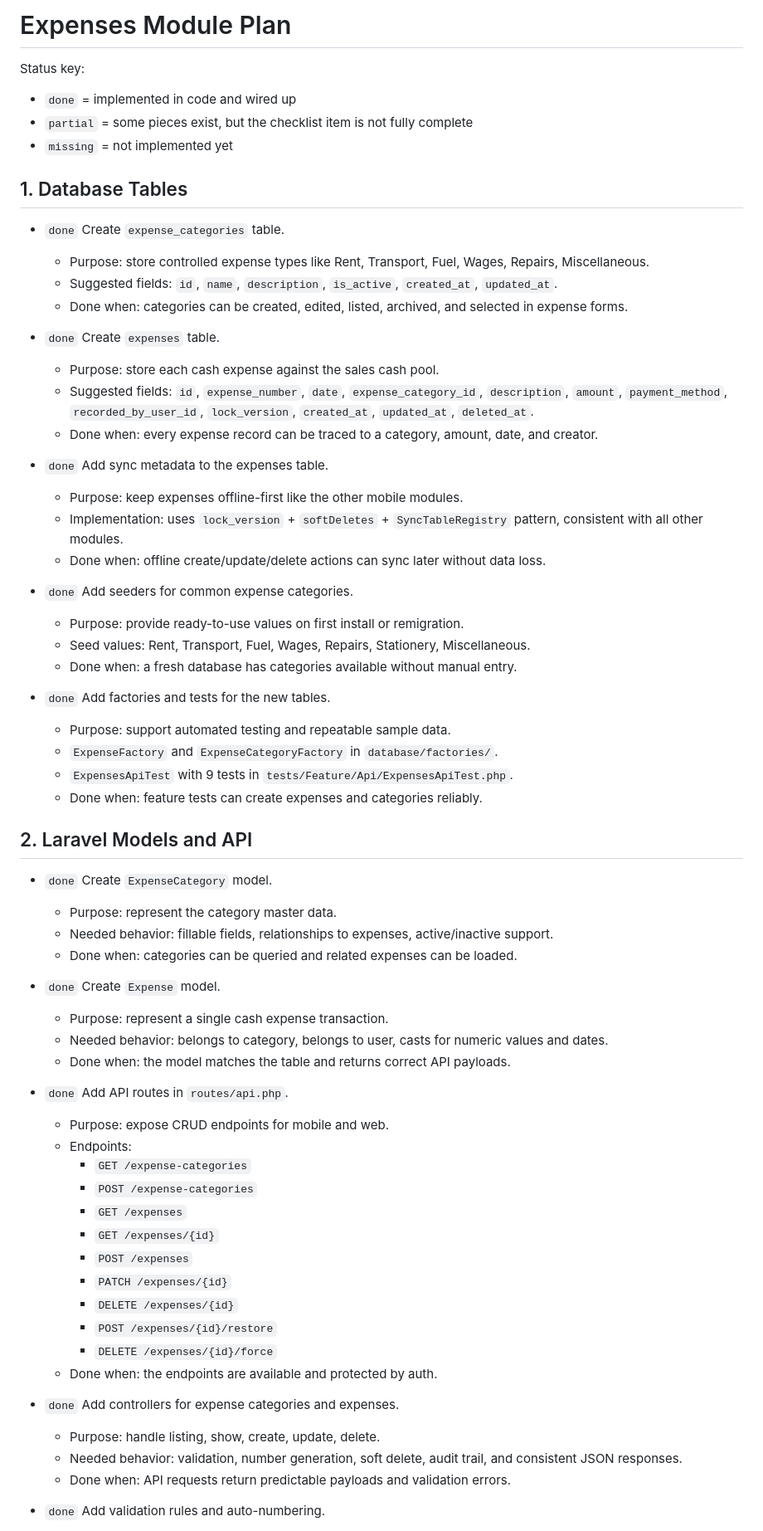
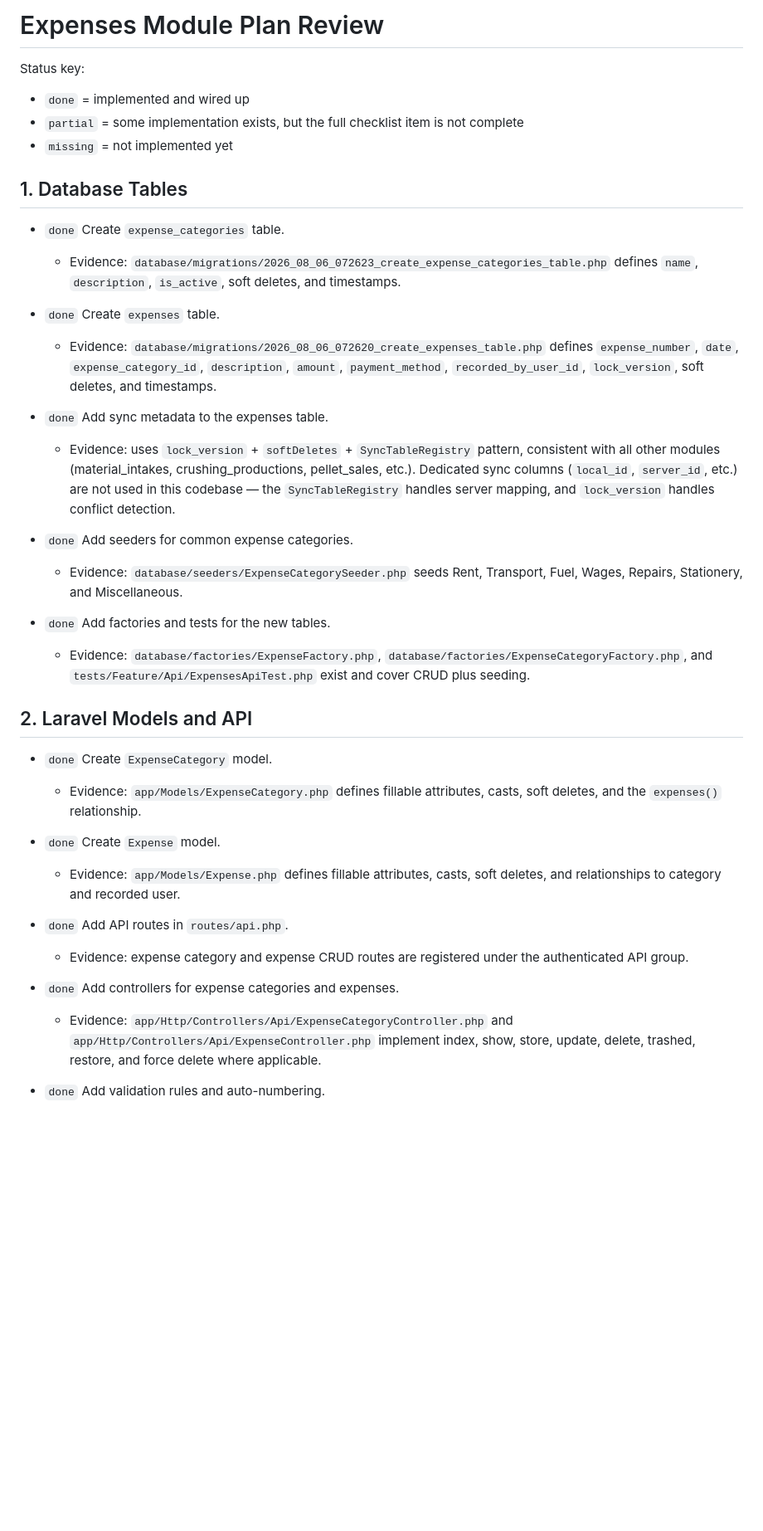
Before and after one commit to Ngoni-Sendama/Plastic-Recycling-Laravel-app-, a Markdown page: bugs/expenses-module-plan.md, the part around one of its changes. Shown at 83% size. GitHub-like rendering; blank space fills up the shorter version.

```diff
--- a/bugs/expenses-module-plan.md
+++ b/bugs/expenses-module-plan.md
@@ -1,68 +1,40 @@
-# Expenses Module Plan
+# Expenses Module Plan Review
 
 Status key:
 
-- `done` = implemented in code and wired up
-- `partial` = some pieces exist, but the checklist item is not fully complete
+- `done` = implemented and wired up
+- `partial` = some implementation exists, but the full checklist item is not complete
 - `missing` = not implemented yet
 
 ## 1. Database Tables
 
 - `done` Create `expense_categories` table.
-  - Purpose: store controlled expense types like Rent, Transport, Fuel, Wages, Repairs, Miscellaneous.
-  - Suggested fields: `id`, `name`, `description`, `is_active`, `created_at`, `updated_at`.
-  - Done when: categories can be created, edited, listed, archived, and selected in expense forms.
+  - Evidence: `database/migrations/2026_08_06_072623_create_expense_categories_table.php` defines `name`, `description`, `is_active`, soft deletes, and timestamps.
 
 - `done` Create `expenses` table.
-  - Purpose: store each cash expense against the sales cash pool.
-  - Suggested fields: `id`, `expense_number`, `date`, `expense_category_id`, `description`, `amount`, `payment_method`, `recorded_by_user_id`, `lock_version`, `created_at`, `updated_at`, `deleted_at`.
-  - Done when: every expense record can be traced to a category, amount, date, and creator.
+  - Evidence: `database/migrations/2026_08_06_072620_create_expenses_table.php` defines `expense_number`, `date`, `expense_category_id`, `description`, `amount`, `payment_method`, `recorded_by_user_id`, `lock_version`, soft deletes, and timestamps.
 
 - `done` Add sync metadata to the expenses table.
-  - Purpose: keep expenses offline-first like the other mobile modules.
-  - Implementation: uses `lock_version` + `softDeletes` + `SyncTableRegistry` pattern, consistent with all other modules.
-  - Done when: offline create/update/delete actions can sync later without data loss.
+  - Evidence: uses `lock_version` + `softDeletes` + `SyncTableRegistry` pattern, consistent with all other modules (material_intakes, crushing_productions, pellet_sales, etc.). Dedicated sync columns (`local_id`, `server_id`, etc.) are not used in this codebase — the `SyncTableRegistry` handles server mapping, and `lock_version` handles conflict detection.
 
 - `done` Add seeders for common expense categories.
-  - Purpose: provide ready-to-use values on first install or remigration.
-  - Seed values: Rent, Transport, Fuel, Wages, Repairs, Stationery, Miscellaneous.
-  - Done when: a fresh database has categories available without manual entry.
+  - Evidence: `database/seeders/ExpenseCategorySeeder.php` seeds Rent, Transport, Fuel, Wages, Repairs, Stationery, and Miscellaneous.
 
 - `done` Add factories and tests for the new tables.
-  - Purpose: support automated testing and repeatable sample data.
-  - `ExpenseFactory` and `ExpenseCategoryFactory` in `database/factories/`.
-  - `ExpensesApiTest` with 9 tests in `tests/Feature/Api/ExpensesApiTest.php`.
-  - Done when: feature tests can create expenses and categories reliably.
+  - Evidence: `database/factories/ExpenseFactory.php`, `database/factories/ExpenseCategoryFactory.php`, and `tests/Feature/Api/ExpensesApiTest.php` exist and cover CRUD plus seeding.
 
 ## 2. Laravel Models and API
 
 - `done` Create `ExpenseCategory` model.
-  - Purpose: represent the category master data.
-  - Needed behavior: fillable fields, relationships to expenses, active/inactive support.
-  - Done when: categories can be queried and related expenses can be loaded.
+  - Evidence: `app/Models/ExpenseCategory.php` defines fillable attributes, casts, soft deletes, and the `expenses()` relationship.
 
 - `done` Create `Expense` model.
-  - Purpose: represent a single cash expense transaction.
-  - Needed behavior: belongs to category, belongs to user, casts for numeric values and dates.
-  - Done when: the model matches the table and returns correct API payloads.
+  - Evidence: `app/Models/Expense.php` defines fillable attributes, casts, soft deletes, and relationships to category and recorded user.
 
 - `done` Add API routes in `routes/api.php`.
-  - Purpose: expose CRUD endpoints for mobile and web.
-  - Endpoints:
-    - `GET /expense-categories`
-    - `POST /expense-categories`
-    - `GET /expenses`
-    - `GET /expenses/{id}`
-    - `POST /expenses`
-    - `PATCH /expenses/{id}`
-    - `DELETE /expenses/{id}`
-    - `POST /expenses/{id}/restore`
-    - `DELETE /expenses/{id}/force`
-  - Done when: the endpoints are available and protected by auth.
+  - Evidence: expense category and expense CRUD routes are registered under the authenticated API group.
 
 - `done` Add controllers for expense categories and expenses.
-  - Purpose: handle listing, show, create, update, delete.
-  - Needed behavior: validation, number generation, soft delete, audit trail, and consistent JSON responses.
-  - Done when: API requests return predictable payloads and validation errors.
+  - Evidence: `app/Http/Controllers/Api/ExpenseCategoryController.php` and `app/Http/Controllers/Api/ExpenseController.php` implement index, show, store, update, delete, trashed, restore, and force delete where applicable.
 
 - `done` Add validation rules and auto-numbering.
```
Also changed, not shown: other parts of bugs/expenses-module-plan.md (+22 -67 lines), bugs/mobile-android-keyboard-overlap-all-forms.md (+1 -1 lines).
